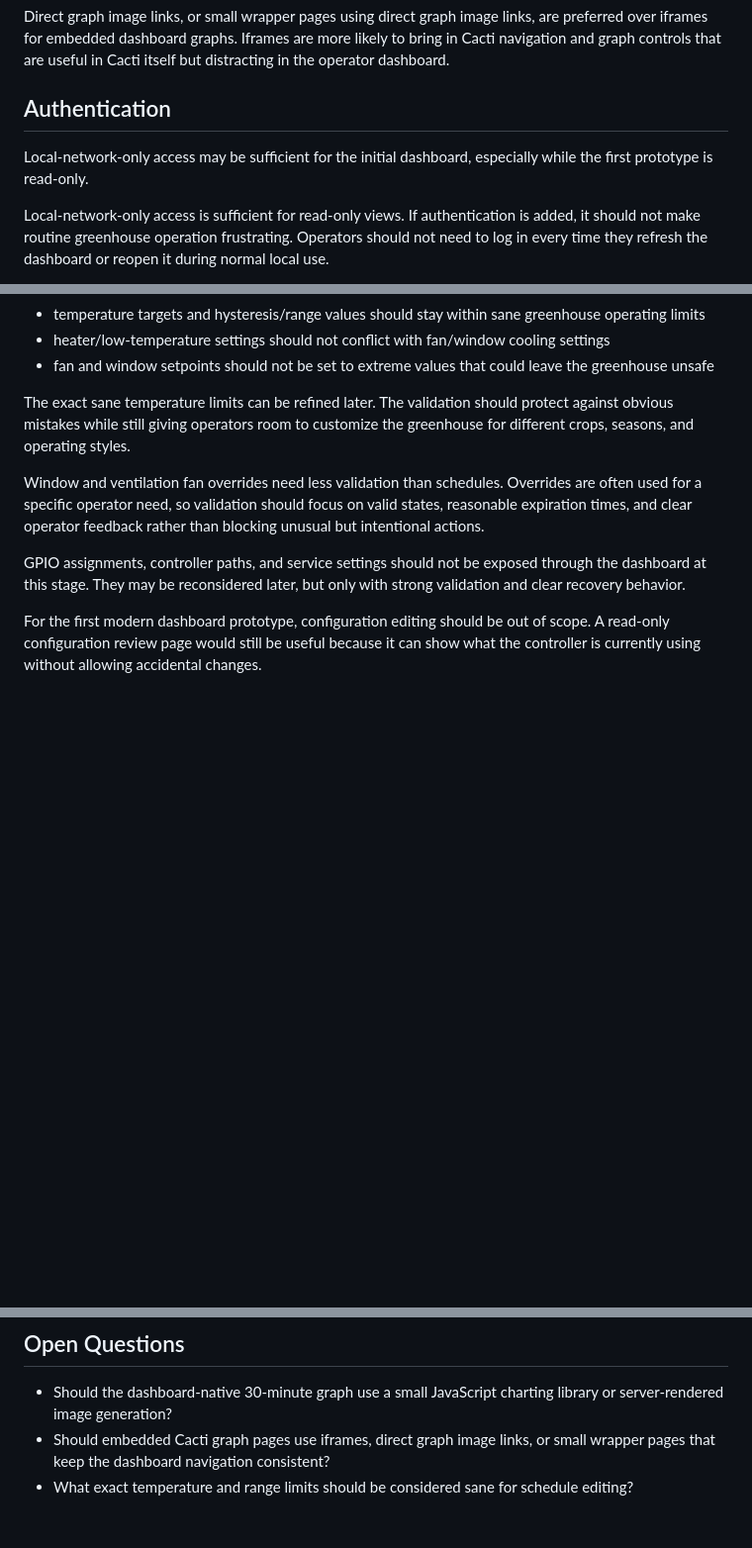
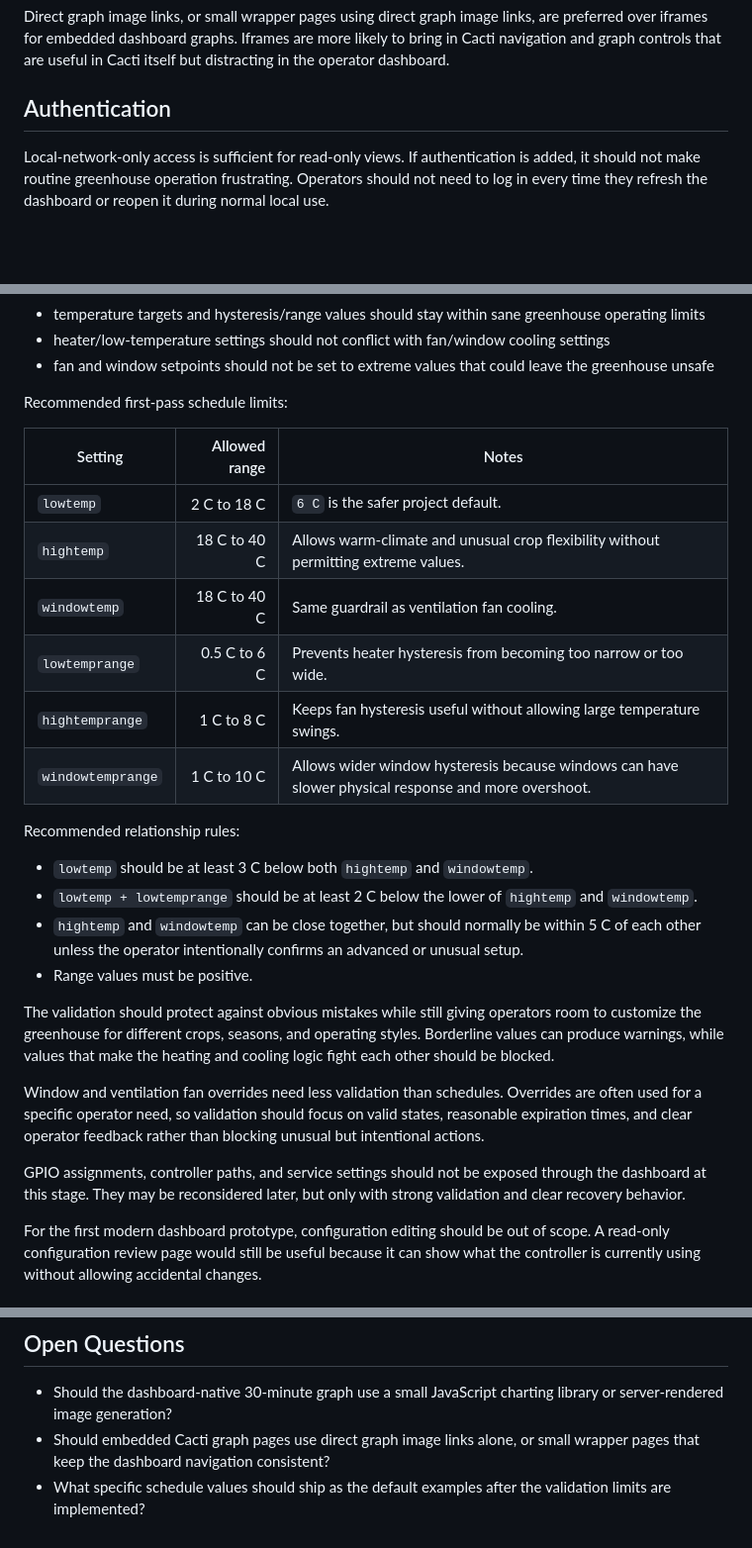
Before and after one commit to robinpascoe-tech/Greenhouse_Controller, a Markdown page: docs/DASHBOARD_PLANNING.md, 3 parts joined by grey strips. Shown at 99% size. Drawn GitHub-style; blank space fills up the shorter version.

Commit message:
Define dashboard schedule validation guardrails

```diff
--- a/docs/DASHBOARD_PLANNING.md
+++ b/docs/DASHBOARD_PLANNING.md
@@ -345,9 +345,6 @@ Cacti itself but distracting in the operator dashboard.
 
 ## Authentication
 
-Local-network-only access may be sufficient for the initial dashboard,
-especially while the first prototype is read-only.
-
 Local-network-only access is sufficient for read-only views. If authentication
 is added, it should not make routine greenhouse operation frustrating.
 Operators should not need to log in every time they refresh the dashboard or
@@ -399,9 +396,31 @@ Schedule editing needs validation before it is exposed in the modern dashboard:
 - fan and window setpoints should not be set to extreme values that could leave
   the greenhouse unsafe
 
-The exact sane temperature limits can be refined later. The validation should
-protect against obvious mistakes while still giving operators room to customize
-the greenhouse for different crops, seasons, and operating styles.
+Recommended first-pass schedule limits:
+
+| Setting | Allowed range | Notes |
+| --- | ---: | --- |
+| `lowtemp` | 2 C to 18 C | `6 C` is the safer project default. |
+| `hightemp` | 18 C to 40 C | Allows warm-climate and unusual crop flexibility without permitting extreme values. |
+| `windowtemp` | 18 C to 40 C | Same guardrail as ventilation fan cooling. |
+| `lowtemprange` | 0.5 C to 6 C | Prevents heater hysteresis from becoming too narrow or too wide. |
+| `hightemprange` | 1 C to 8 C | Keeps fan hysteresis useful without allowing large temperature swings. |
+| `windowtemprange` | 1 C to 10 C | Allows wider window hysteresis because windows can have slower physical response and more overshoot. |
+
+Recommended relationship rules:
+
+- `lowtemp` should be at least 3 C below both `hightemp` and `windowtemp`.
+- `lowtemp + lowtemprange` should be at least 2 C below the lower of
+  `hightemp` and `windowtemp`.
+- `hightemp` and `windowtemp` can be close together, but should normally be
+  within 5 C of each other unless the operator intentionally confirms an
+  advanced or unusual setup.
+- Range values must be positive.
+
+The validation should protect against obvious mistakes while still giving
+operators room to customize the greenhouse for different crops, seasons, and
+operating styles. Borderline values can produce warnings, while values that
+make the heating and cooling logic fight each other should be blocked.
 
 Window and ventilation fan overrides need less validation than schedules.
 Overrides are often used for a specific operator need, so validation should
@@ -459,7 +478,7 @@ Cacti and the legacy PHP dashboard available during transition.
 
 - Should the dashboard-native 30-minute graph use a small JavaScript charting
   library or server-rendered image generation?
-- Should embedded Cacti graph pages use iframes, direct graph image links, or
+- Should embedded Cacti graph pages use direct graph image links alone, or
   small wrapper pages that keep the dashboard navigation consistent?
-- What exact temperature and range limits should be considered sane for
-  schedule editing?
+- What specific schedule values should ship as the default examples after the
+  validation limits are implemented?
```
